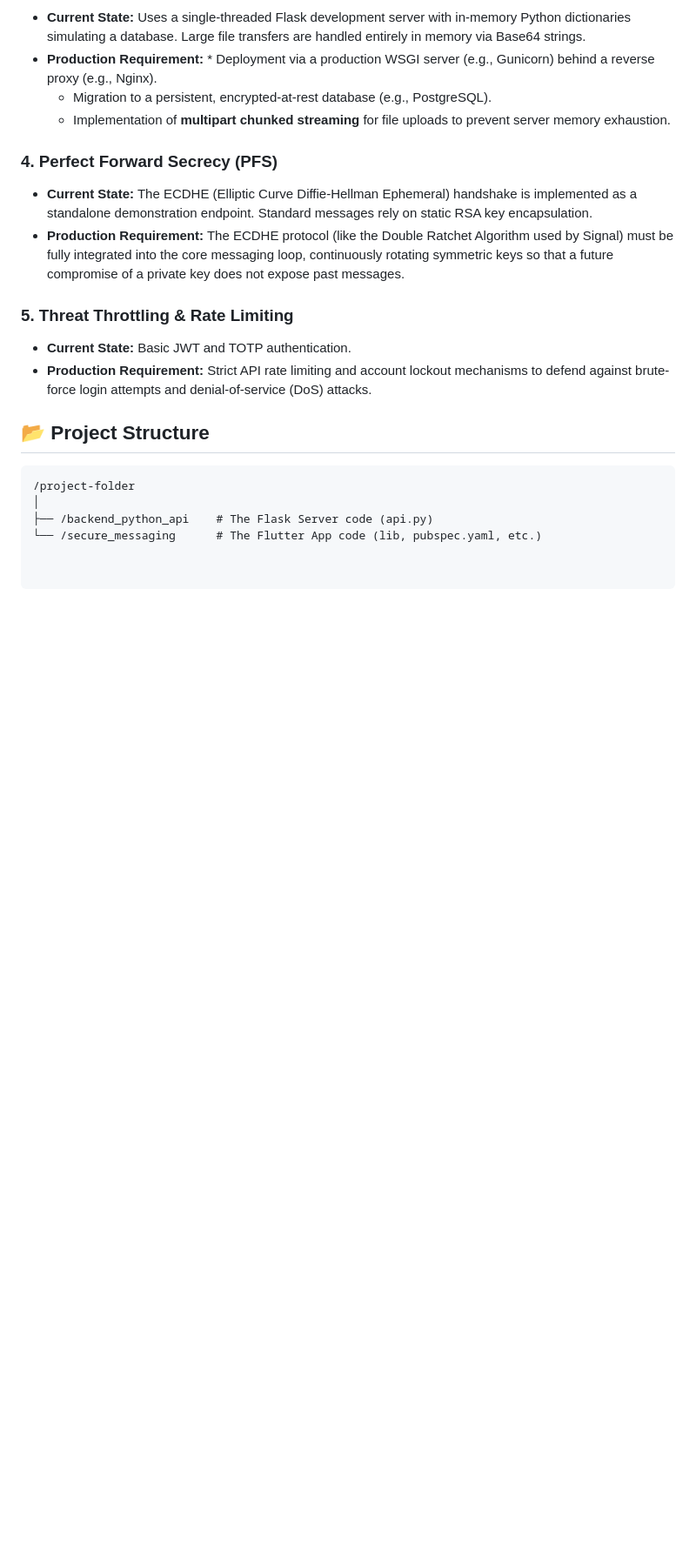
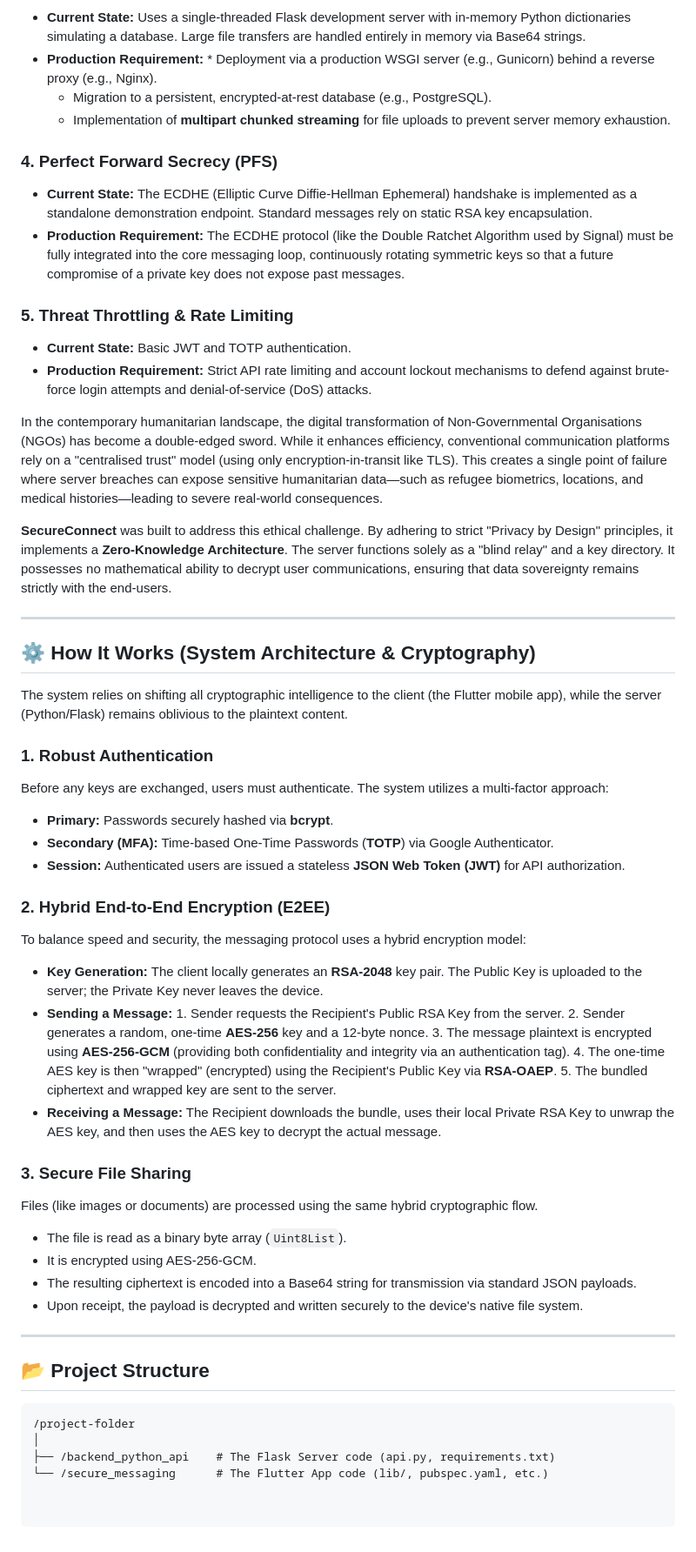
Before and after one commit to demented102/SecureConnect-Protocol-Implementation, a Markdown page: README.md, the part around the change. Shown at 87% size. Rendered like a GitHub page; blank space fills up the shorter version.

````diff
--- a/README.md
+++ b/README.md
@@ -34,10 +34,45 @@ If this system were to be adapted for a real-world, production-grade application
 * **Current State:** Basic JWT and TOTP authentication.
 * **Production Requirement:** Strict API rate limiting and account lockout mechanisms to defend against brute-force login attempts and denial-of-service (DoS) attacks.
 
+In the contemporary humanitarian landscape, the digital transformation of Non-Governmental Organisations (NGOs) has become a double-edged sword. While it enhances efficiency, conventional communication platforms rely on a "centralised trust" model (using only encryption-in-transit like TLS). This creates a single point of failure where server breaches can expose sensitive humanitarian data—such as refugee biometrics, locations, and medical histories—leading to severe real-world consequences.
+
+**SecureConnect** was built to address this ethical challenge. By adhering to strict "Privacy by Design" principles, it implements a **Zero-Knowledge Architecture**. The server functions solely as a "blind relay" and a key directory. It possesses no mathematical ability to decrypt user communications, ensuring that data sovereignty remains strictly with the end-users.
+
+---
+
+## ⚙️ How It Works (System Architecture & Cryptography)
+
+The system relies on shifting all cryptographic intelligence to the client (the Flutter mobile app), while the server (Python/Flask) remains oblivious to the plaintext content.
+
+### 1. Robust Authentication
+Before any keys are exchanged, users must authenticate. The system utilizes a multi-factor approach:
+* **Primary:** Passwords securely hashed via **bcrypt**.
+* **Secondary (MFA):** Time-based One-Time Passwords (**TOTP**) via Google Authenticator.
+* **Session:** Authenticated users are issued a stateless **JSON Web Token (JWT)** for API authorization.
+
+### 2. Hybrid End-to-End Encryption (E2EE)
+To balance speed and security, the messaging protocol uses a hybrid encryption model:
+* **Key Generation:** The client locally generates an **RSA-2048** key pair. The Public Key is uploaded to the server; the Private Key never leaves the device.
+* **Sending a Message:** 1. Sender requests the Recipient's Public RSA Key from the server.
+  2. Sender generates a random, one-time **AES-256** key and a 12-byte nonce.
+  3. The message plaintext is encrypted using **AES-256-GCM** (providing both confidentiality and integrity via an authentication tag).
+  4. The one-time AES key is then "wrapped" (encrypted) using the Recipient's Public Key via **RSA-OAEP**.
+  5. The bundled ciphertext and wrapped key are sent to the server.
+* **Receiving a Message:** The Recipient downloads the bundle, uses their local Private RSA Key to unwrap the AES key, and then uses the AES key to decrypt the actual message.
+
+### 3. Secure File Sharing
+Files (like images or documents) are processed using the same hybrid cryptographic flow.
+* The file is read as a binary byte array (`Uint8List`).
+* It is encrypted using AES-256-GCM.
+* The resulting ciphertext is encoded into a Base64 string for transmission via standard JSON payloads.
+* Upon receipt, the payload is decrypted and written securely to the device's native file system.
+
+---
+
 ## 📂 Project Structure
 
 ```text
 /project-folder
 │
-├── /backend_python_api    # The Flask Server code (api.py)
-└── /secure_messaging      # The Flutter App code (lib, pubspec.yaml, etc.)
+├── /backend_python_api    # The Flask Server code (api.py, requirements.txt)
+└── /secure_messaging      # The Flutter App code (lib/, pubspec.yaml, etc.)
````
